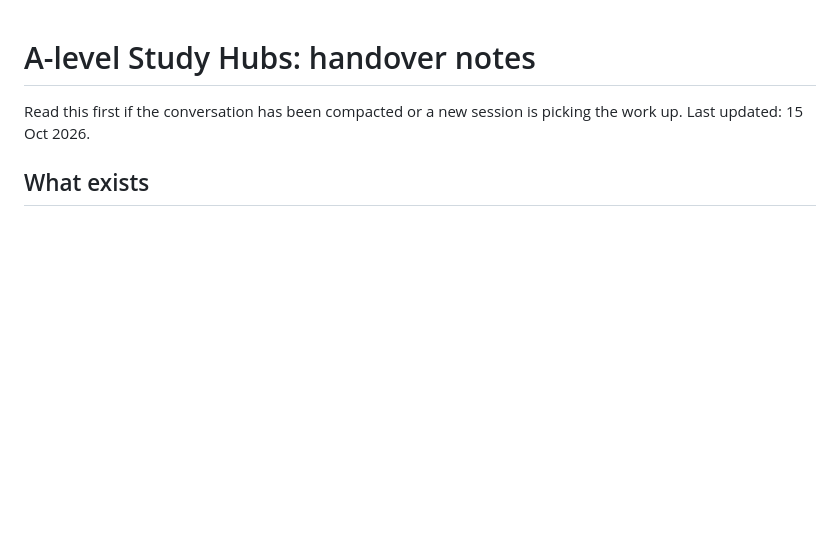
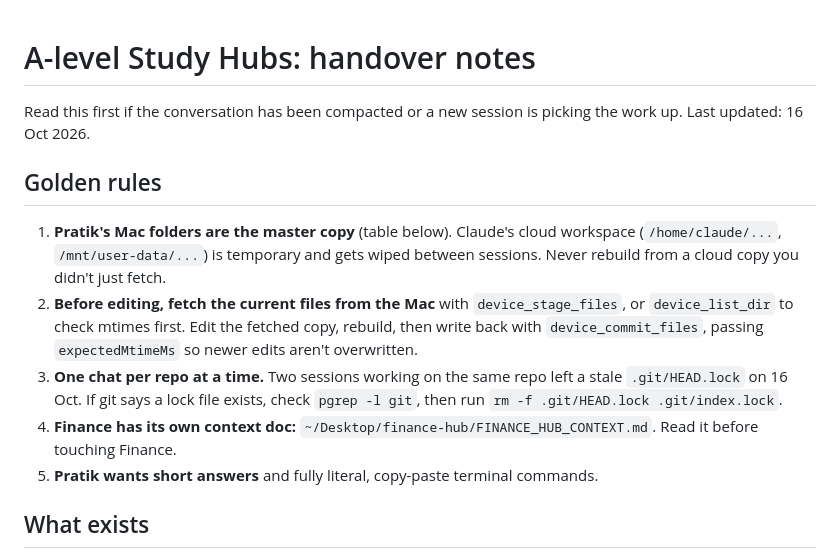
Before and after one commit to pratikpatel74/alevel-hub, a Markdown page: HANDOVER.md, the part around one of its changes. Rendered like a GitHub page; blank space fills up the shorter version.

```diff
--- a/HANDOVER.md
+++ b/HANDOVER.md
@@ -1,6 +1,14 @@
 # A-level Study Hubs: handover notes
 
-Read this first if the conversation has been compacted or a new session is picking the work up. Last updated: 15 Oct 2026.
+Read this first if the conversation has been compacted or a new session is picking the work up. Last updated: 16 Oct 2026.
+
+## Golden rules
+
+1. **Pratik's Mac folders are the master copy** (table below). Claude's cloud workspace (`/home/claude/...`, `/mnt/user-data/...`) is temporary and gets wiped between sessions. Never rebuild from a cloud copy you didn't just fetch.
+2. **Before editing, fetch the current files from the Mac** with `device_stage_files`, or `device_list_dir` to check mtimes first. Edit the fetched copy, rebuild, then write back with `device_commit_files`, passing `expectedMtimeMs` so newer edits aren't overwritten.
+3. **One chat per repo at a time.** Two sessions working on the same repo left a stale `.git/HEAD.lock` on 16 Oct. If git says a lock file exists, check `pgrep -l git`, then run `rm -f .git/HEAD.lock .git/index.lock`.
+4. **Finance has its own context doc:** `~/Desktop/finance-hub/FINANCE_HUB_CONTEXT.md`. Read it before touching Finance.
+5. **Pratik wants short answers** and fully literal, copy-paste terminal commands.
 
 ## What exists
 
```
Also changed, not shown: other parts of HANDOVER.md (+13 -5 lines).
